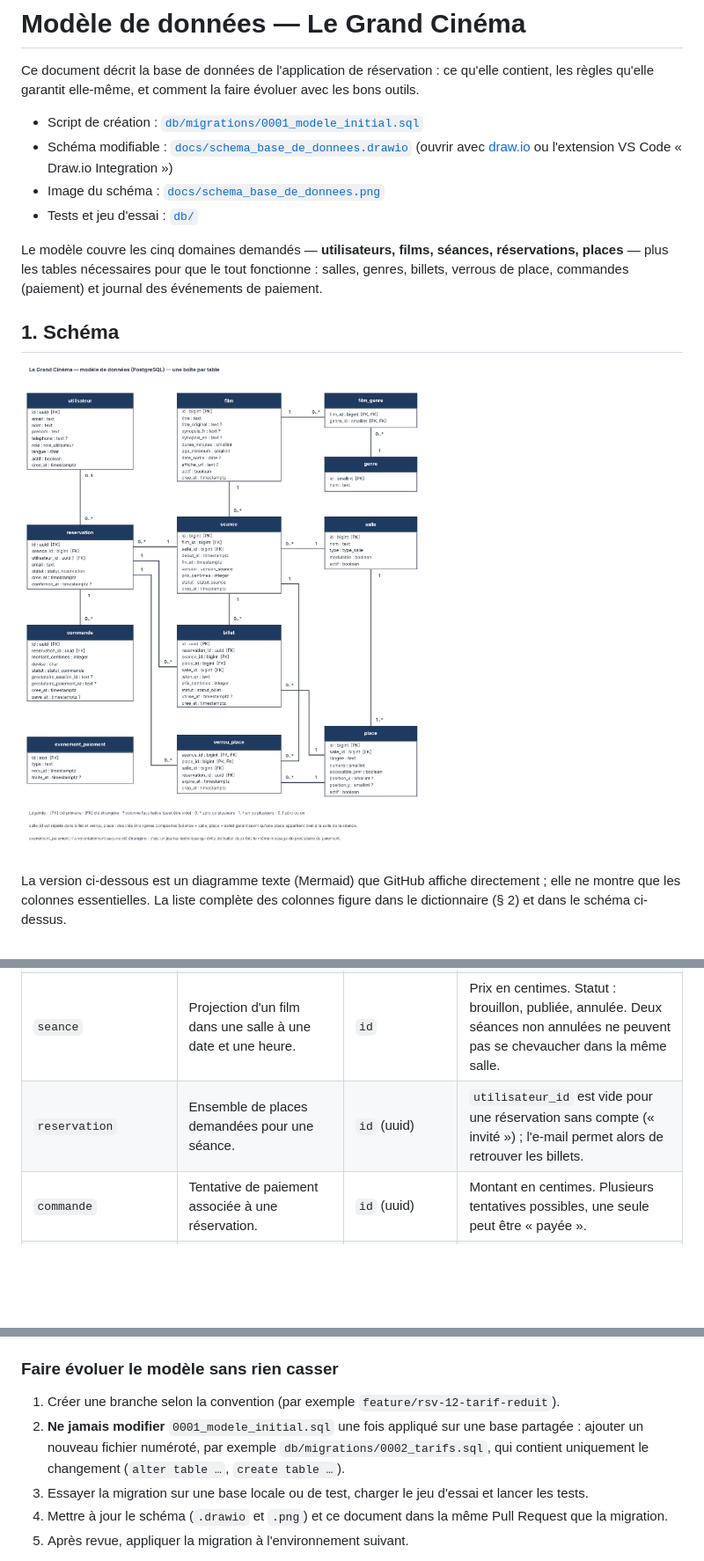
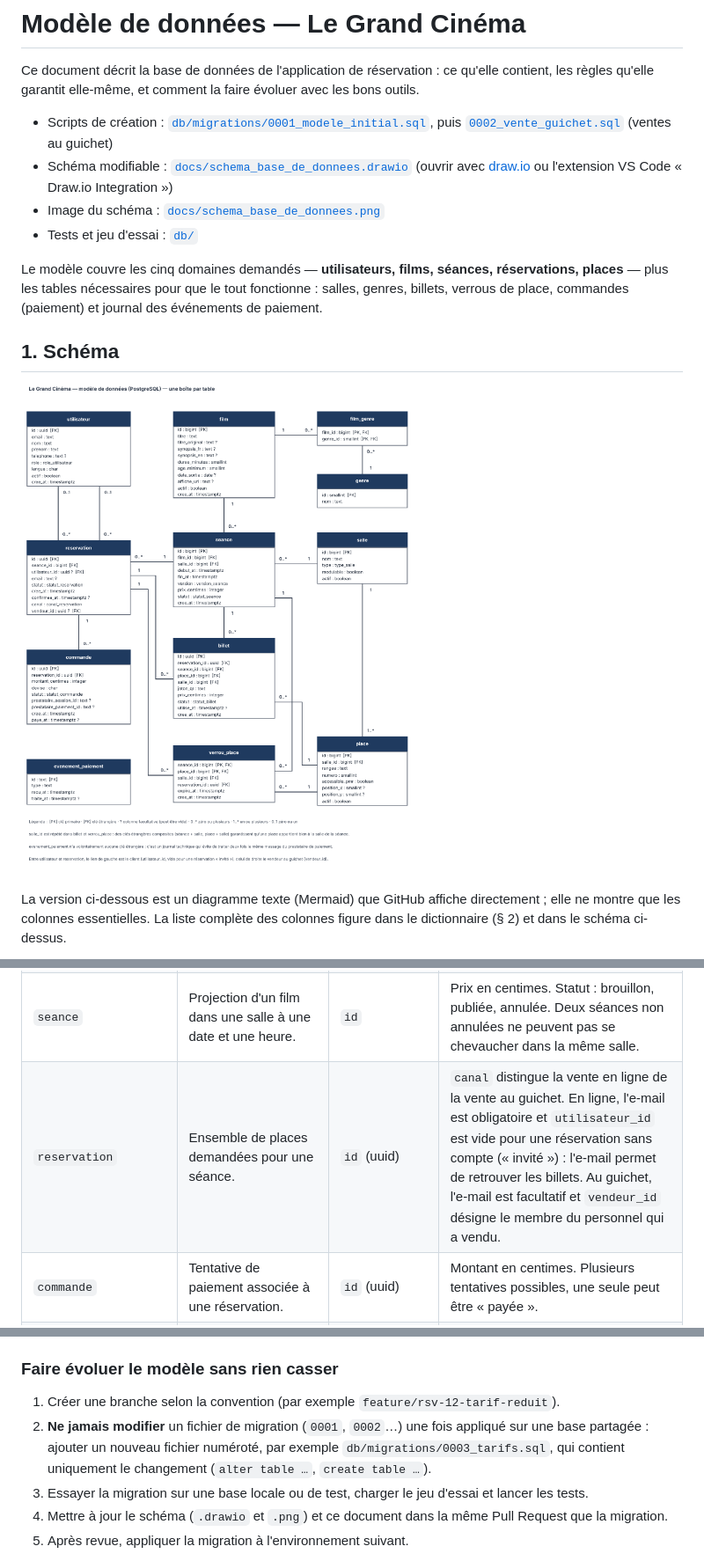
Before and after one commit to Jn-mond/le-grand-cinema, a Markdown page: docs/modele-de-donnees.md, 3 parts joined by grey strips. Shown at 88% size. Drawn GitHub-style; pictures changed too: docs/schema_base_de_donnees.png; blank space fills up the shorter version.

```diff
--- a/docs/modele-de-donnees.md
+++ b/docs/modele-de-donnees.md
@@ -2,7 +2,7 @@
 
 Ce document décrit la base de données de l'application de réservation : ce qu'elle contient, les règles qu'elle garantit elle-même, et comment la faire évoluer avec les bons outils.
 
-- Script de création : [`db/migrations/0001_modele_initial.sql`](../db/migrations/0001_modele_initial.sql)
+- Scripts de création : [`db/migrations/0001_modele_initial.sql`](../db/migrations/0001_modele_initial.sql), puis [`0002_vente_guichet.sql`](../db/migrations/0002_vente_guichet.sql) (ventes au guichet)
 - Schéma modifiable : [`docs/schema_base_de_donnees.drawio`](schema_base_de_donnees.drawio) (ouvrir avec [draw.io](https://app.diagrams.net) ou l'extension VS Code « Draw.io Integration »)
 - Image du schéma : [`docs/schema_base_de_donnees.png`](schema_base_de_donnees.png)
 - Tests et jeu d'essai : [`db/`](../db/README.md)
@@ -114,7 +117,7 @@ erDiagram
 | `salle` | Salles du cinéma (premium/IMAX, standard, VIP, événementielle). | `id` | `modulable` indique une salle réservable en groupe ou pour un événement. |
 | `place` | Un siège d'une salle, identifié par rangée + numéro. | `id` | Unique par (salle, rangée, numéro). `accessible_pmr`, `position_x` et `position_y` servent au plan de salle. |
 | `seance` | Projection d'un film dans une salle à une date et une heure. | `id` | Prix en centimes. Statut : brouillon, publiée, annulée. Deux séances non annulées ne peuvent pas se chevaucher dans la même salle. |
-| `reservation` | Ensemble de places demandées pour une séance. | `id` (uuid) | `utilisateur_id` est vide pour une réservation sans compte (« invité ») ; l'e-mail permet alors de retrouver les billets. |
+| `reservation` | Ensemble de places demandées pour une séance. | `id` (uuid) | `canal` distingue la vente en ligne de la vente au guichet. En ligne, l'e-mail est obligatoire et `utilisateur_id` est vide pour une réservation sans compte (« invité ») : l'e-mail permet de retrouver les billets. Au guichet, l'e-mail est facultatif et `vendeur_id` désigne le membre du personnel qui a vendu. |
 | `commande` | Tentative de paiement associée à une réservation. | `id` (uuid) | Montant en centimes. Plusieurs tentatives possibles, une seule peut être « payée ». |
 | `evenement_paiement` | Journal des messages reçus du prestataire de paiement. | `id` (texte fourni par le prestataire) | Sert à ne traiter chaque message qu'une fois (idempotence). Aucune clé étrangère, volontairement. |
 | `verrou_place` | Blocage temporaire (10 minutes) d'une place pendant le paiement. | (`seance_id`, `place_id`) | Une place ne peut être bloquée que par une seule réservation à la fois. |
@@ -192,7 +198,7 @@ Les 28 tests de [`db/tests/contraintes.sql`](../db/tests/contraintes.sql) vérif
 ### Faire évoluer le modèle sans rien casser
 
 1. Créer une branche selon la convention (par exemple `feature/rsv-12-tarif-reduit`).
-2. **Ne jamais modifier** `0001_modele_initial.sql` une fois appliqué sur une base partagée : ajouter un nouveau fichier numéroté, par exemple `db/migrations/0002_tarifs.sql`, qui contient uniquement le changement (`alter table …`, `create table …`).
+2. **Ne jamais modifier** un fichier de migration (`0001`, `0002`…) une fois appliqué sur une base partagée : ajouter un nouveau fichier numéroté, par exemple `db/migrations/0003_tarifs.sql`, qui contient uniquement le changement (`alter table …`, `create table …`).
 3. Essayer la migration sur une base locale ou de test, charger le jeu d'essai et lancer les tests.
 4. Mettre à jour le schéma (`.drawio` et `.png`) et ce document dans la même Pull Request que la migration.
 5. Après revue, appliquer la migration à l'environnement suivant.
```
Also changed, not shown: other parts of docs/modele-de-donnees.md (+9 -3 lines), db/README.md (+3 -2 lines), 3 other files.
